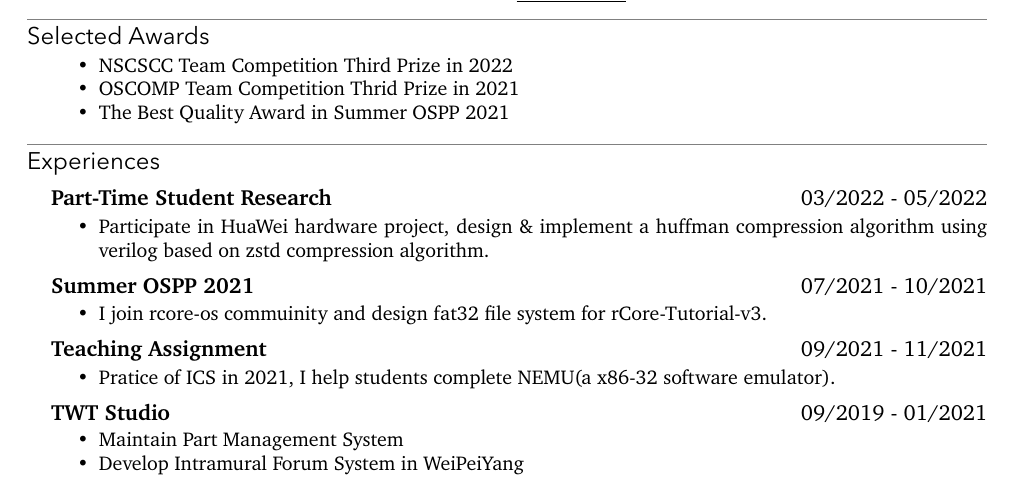
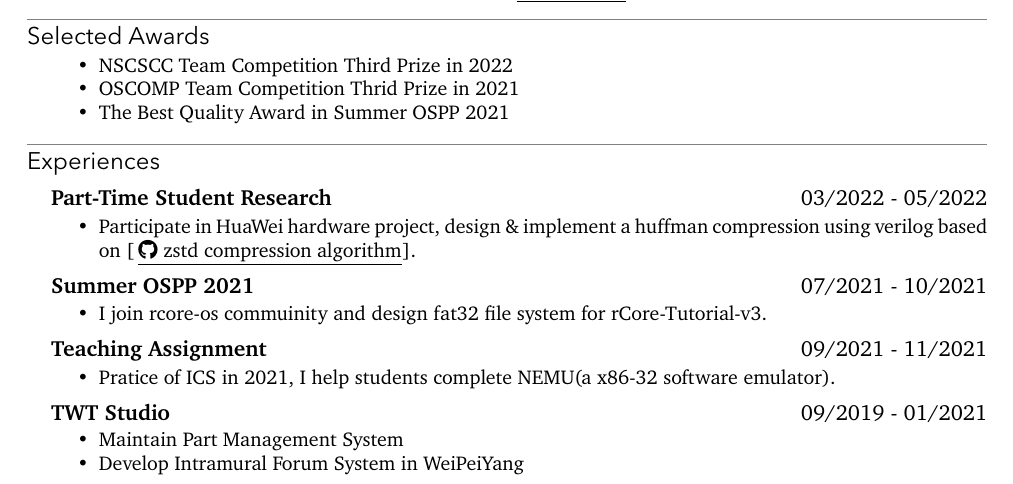
Before and after one commit to KuangjuX/yaresume, a LaTeX CV (resume.tex): part of page 1 of 2, cut so that both start at the same text. Compiled offline with XeLaTeX; a missing font is replaced by an installed copy or a similar font.

Commit message:
fix typo & update resume

```diff
--- a/resume.tex
+++ b/resume.tex
@@ -91,7 +91,7 @@
 \section{Experiences}
 \cventry{Part-Time Student Research}{03/2022 - 05/2022}
 \begin{itemize}
-  \item Participate in HuaWei hardware project, design \& implement a huffman compression algorithm using verilog based on zstd compression algorithm.
+  \item Participate in HuaWei hardware project, design \& implement a huffman compression using verilog based on [\iconlink[\faGithub][zstd compression algorithm]{https://github.com/facebook/zstd}].
 \end{itemize}
 \cventry{Summer OSPP 2021}
 {07/2021 - 10/2021}
```
Also changed, not shown: resume.pdf.
